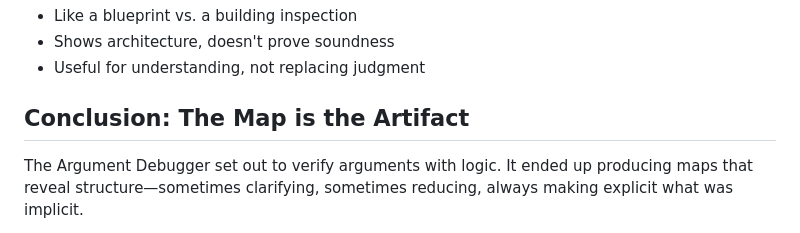
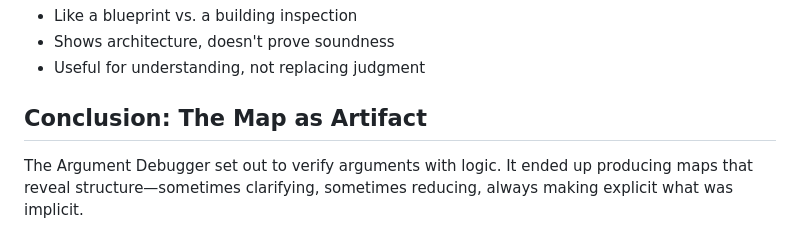
Before and after one commit to namin/argir, a Markdown page: docs/writeup.md, the part around the change. Drawn GitHub-style.

Commit message:
Update conclusion heading in writeup.md

```diff
--- a/docs/writeup.md
+++ b/docs/writeup.md
@@ -271,7 +271,7 @@ It provides a **map**, not a verification:
 - Shows architecture, doesn't prove soundness
 - Useful for understanding, not replacing judgment
 
-## Conclusion: The Map is the Artifact
+## Conclusion: The Map as Artifact
 
 The Argument Debugger set out to verify arguments with logic. It ended up producing maps that reveal structure—sometimes clarifying, sometimes reducing, always making explicit what was implicit.
 
```
